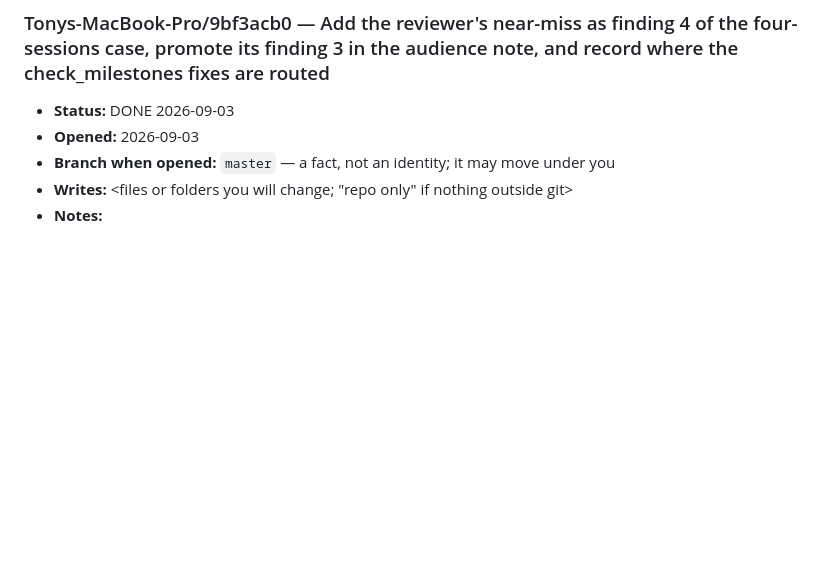
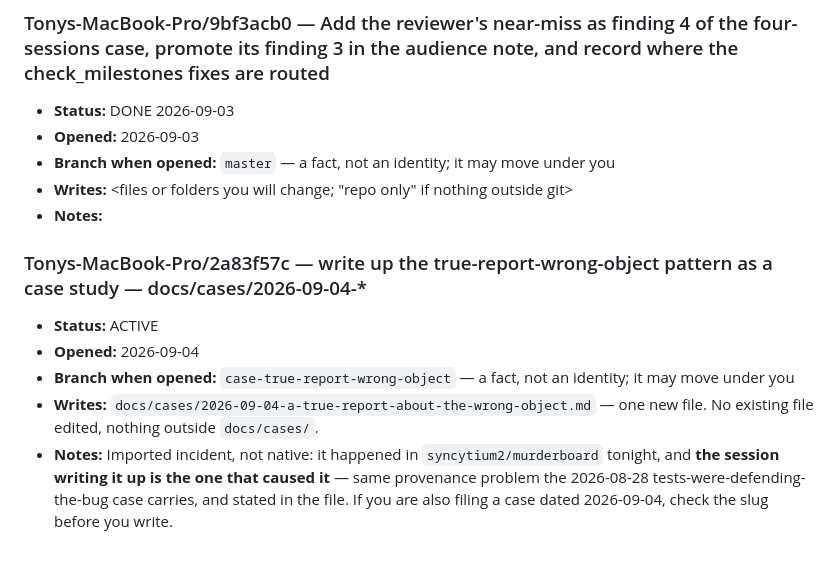
Before and after one commit to syncytium2/short-course, a Markdown page: docs/SESSIONS.md, the part around the change. GitHub-like rendering; blank space fills up the shorter version.

Commit message:
claim: write up the true-report-wrong-object pattern as a case study
An unpushed claim reaches nobody, and six sessions share this repo's checkout.

```diff
--- a/docs/SESSIONS.md
+++ b/docs/SESSIONS.md
@@ -2321,3 +2321,19 @@ risks in the file.
      tools/claim.sh --release
      then commit and push docs/SESSIONS.md. A claim nobody can see is not a claim,
      and a release nobody can see leaves the door locked behind you. -->
+
+### Tonys-MacBook-Pro/2a83f57c — write up the true-report-wrong-object pattern as a case study — docs/cases/2026-09-04-*
+- **Status:** ACTIVE
+- **Opened:** 2026-09-04
+- **Branch when opened:** `case-true-report-wrong-object` — a fact, not an identity; it may move under you
+- **Writes:** `docs/cases/2026-09-04-a-true-report-about-the-wrong-object.md` — one new file.
+  No existing file edited, nothing outside `docs/cases/`.
+- **Notes:** Imported incident, not native: it happened in `syncytium2/murderboard` tonight,
+  and **the session writing it up is the one that caused it** — same provenance problem the
+  2026-08-28 tests-were-defending-the-bug case carries, and stated in the file. If you are
+  also filing a case dated 2026-09-04, check the slug before you write.
+
+<!-- RELEASE THIS
+     tools/claim.sh --release
+     then commit and push docs/SESSIONS.md. A claim nobody can see is not a claim,
+     and a release nobody can see leaves the door locked behind you. -->
```
